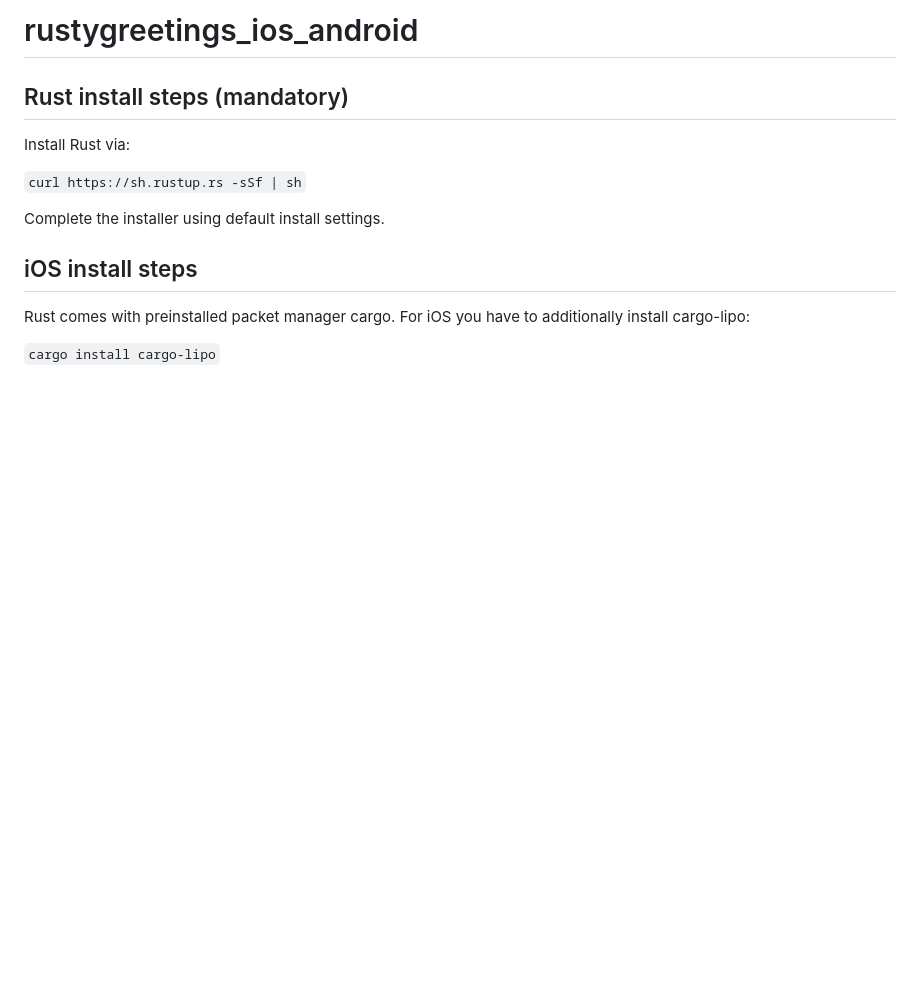
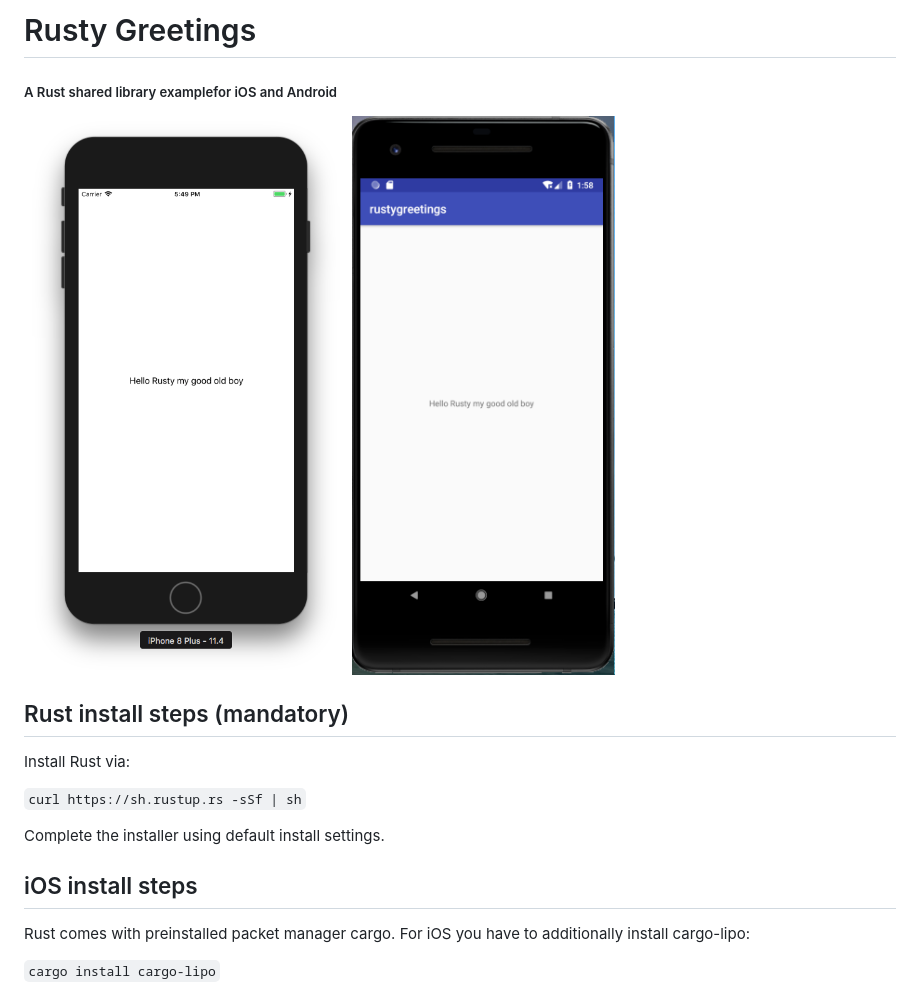
Before and after one commit to PaulEhrhardt/rustygreetings_ios_android, a Markdown page: README.md, the part around the change. Drawn GitHub-style; pictures changed too: android.png (added), ios.png (added); blank space fills up the shorter version.

```diff
--- a/README.md
+++ b/README.md
@@ -1,4 +1,8 @@
-# rustygreetings_ios_android
+# Rusty Greetings
+##### A Rust shared library examplefor iOS and Android
+
+![iOS Screenshot](ios.png "iOS Screenshot")
+![Android Screenshot](android.png "iOS Screenshot")
 
 
 ## Rust install steps (mandatory)
```
Also changed, not shown: 1 other file.
